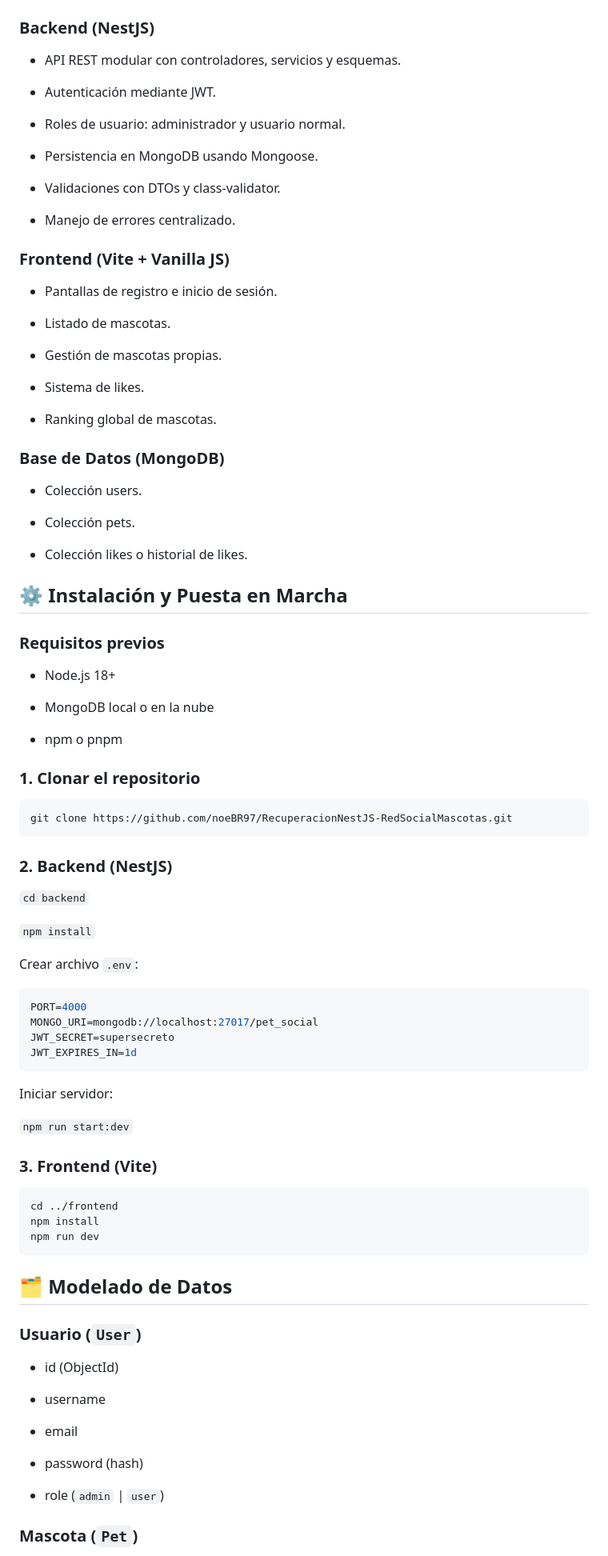
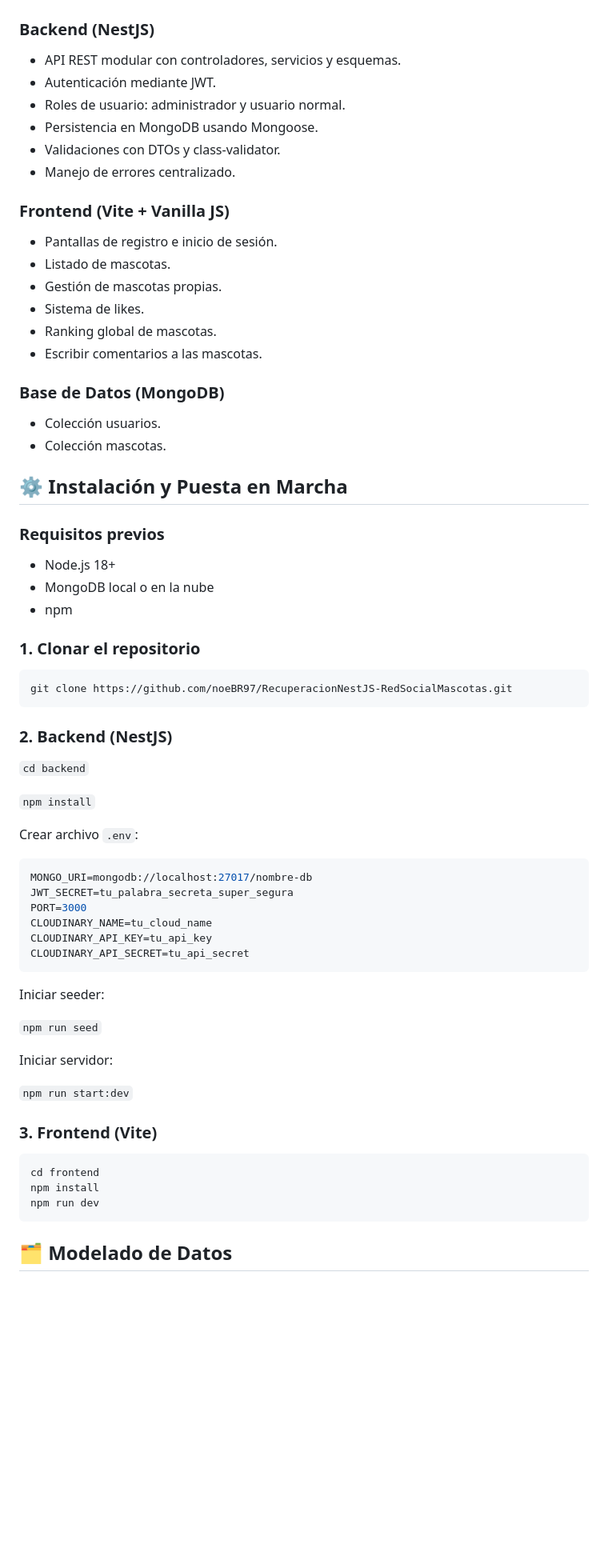
Before and after one commit to noeBR97/RecuperacionNestJS-RedSocialMascotas, a Markdown page: README.md, the part around one of its changes. Shown at 80% size. GitHub-like rendering; blank space fills up the shorter version.

````diff
--- a/README.md
+++ b/README.md
@@ -7,45 +7,33 @@ Aplicación completa para una red social de mascotas, con backend en NestJS, fro
 ### **Backend (NestJS)**
 
 * API REST modular con controladores, servicios y esquemas.
-
 * Autenticación mediante JWT.
-
 * Roles de usuario: administrador y usuario normal.
-
 * Persistencia en MongoDB usando Mongoose.
-
 * Validaciones con DTOs y class-validator.
-
 * Manejo de errores centralizado.
 
 ### **Frontend (Vite + Vanilla JS)**
 
 * Pantallas de registro e inicio de sesión.
-
 * Listado de mascotas.
-
 * Gestión de mascotas propias.
-
 * Sistema de likes.
-
 * Ranking global de mascotas.
+* Escribir comentarios a las mascotas.
 
 ### **Base de Datos (MongoDB)**
 
-* Colección users.
-
-* Colección pets.
-
-* Colección likes o historial de likes.
+* Colección usuarios.
+* Colección mascotas.
 
 ## **⚙️ Instalación y Puesta en Marcha**
+
 ### **Requisitos previos**
 
 * Node.js 18+
-
 * MongoDB local o en la nube
-
-* npm o pnpm
+* npm
 
 ### **1. Clonar el repositorio**
 
@@ -62,11 +50,17 @@ git clone https://github.com/noeBR97/RecuperacionNestJS-RedSocialMascotas.git
 Crear archivo ``.env``:
 
 ```bash
-PORT=4000
-MONGO_URI=mongodb://localhost:27017/pet_social
-JWT_SECRET=supersecreto
-JWT_EXPIRES_IN=1d
+MONGO_URI=mongodb://localhost:27017/nombre-db
+JWT_SECRET=tu_palabra_secreta_super_segura
+PORT=3000
+CLOUDINARY_NAME=tu_cloud_name
+CLOUDINARY_API_KEY=tu_api_key
+CLOUDINARY_API_SECRET=tu_api_secret
 ```
+
+Iniciar seeder:
+
+``npm run seed``
 
 Iniciar servidor:
 
@@ -75,24 +69,10 @@ Iniciar servidor:
 ### **3. Frontend (Vite)**
 
 ```bash
-cd ../frontend
+cd frontend
 npm install
 npm run dev
 ```
 
 ## **🗂️ Modelado de Datos**
 
-### **Usuario (``User``)**
-
-* id (ObjectId)
-
-* username
-
-* email
-
-* password (hash)
-
-* role (``admin`` | ``user``)
-
-### **Mascota (``Pet``)**
-
````
Also changed, not shown: other parts of README.md (+36 -76 lines).
